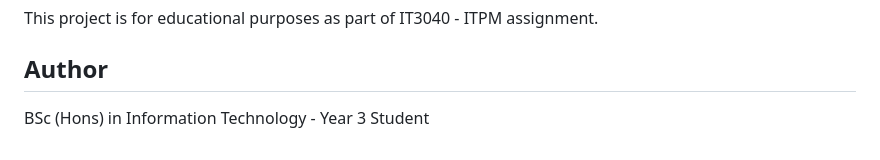
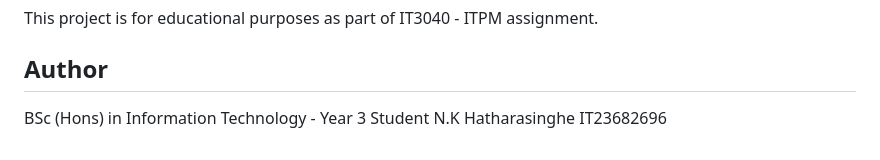
Before and after one commit to Nadulahatharasinghe/IT23682696-ITPM-Assignment-1, a Markdown page: README.md, the part around the change. GitHub-like rendering.

Commit message:
Add author information to README

```diff
--- a/README.md
+++ b/README.md
@@ -185,3 +185,5 @@ This project is for educational purposes as part of IT3040 - ITPM assignment.
 ## Author
 
 BSc (Hons) in Information Technology - Year 3 Student
+N.K Hatharasinghe
+IT23682696
```
